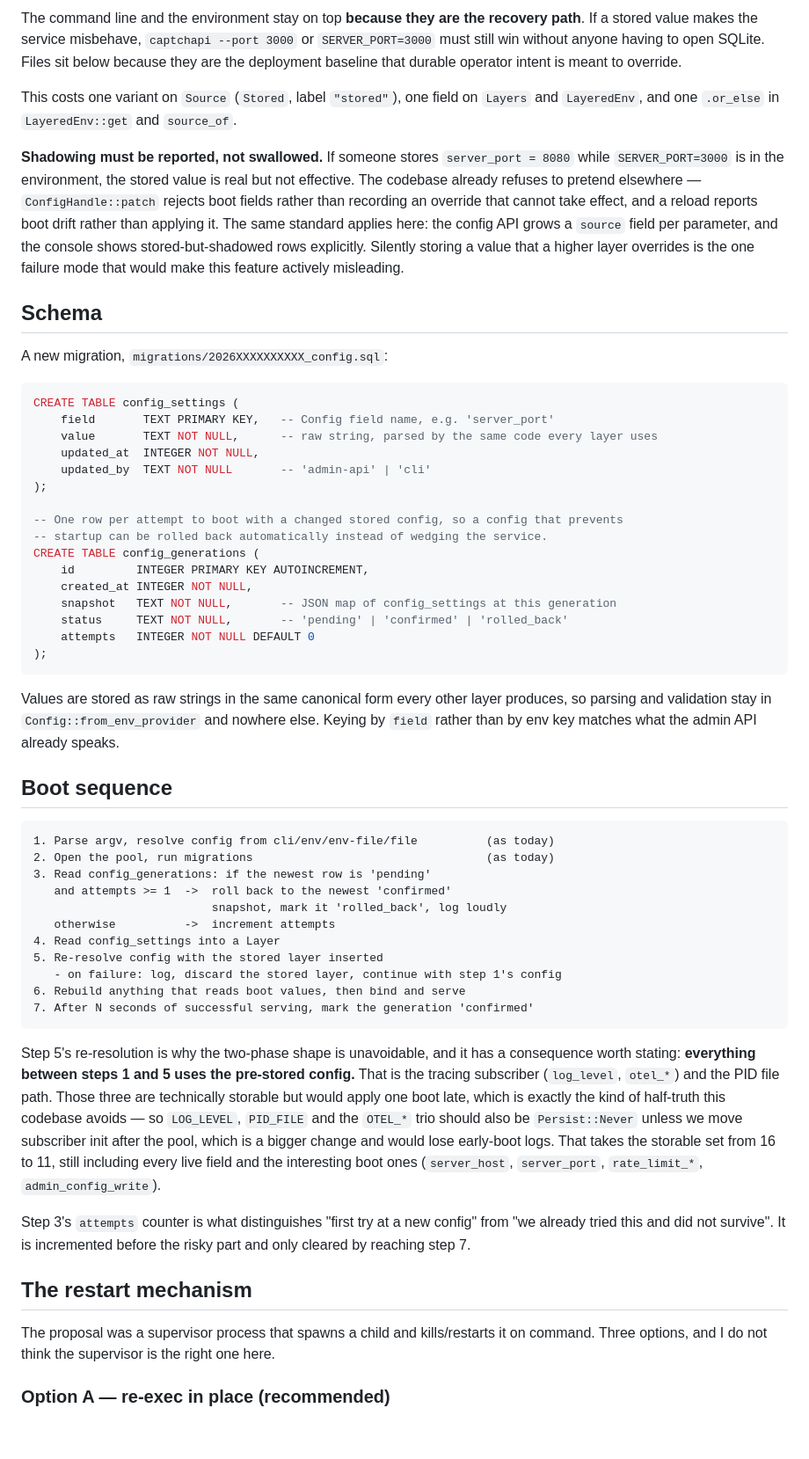
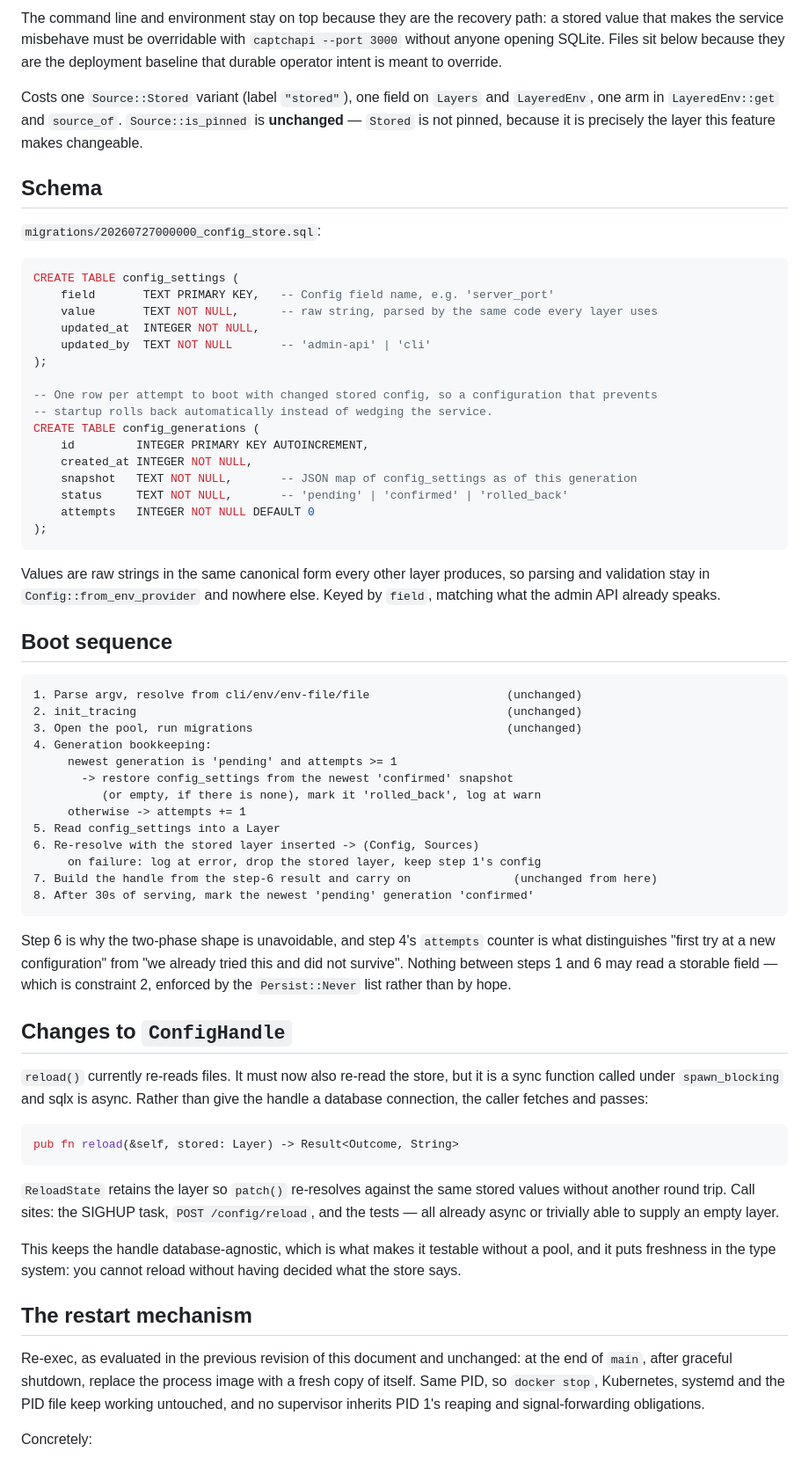
Before and after one commit to egeapak/captchapi, a Markdown page: docs/CONFIG_PERSISTENCE_DESIGN.md, the part around one of its changes. Shown at 88% size. Rendered like a GitHub page; blank space fills up the shorter version.

````diff
--- a/docs/CONFIG_PERSISTENCE_DESIGN.md
+++ b/docs/CONFIG_PERSISTENCE_DESIGN.md
@@ -55,25 +88,17 @@ command line > environment > SQLite (stored) > env file (.env) > config file > d
 ```
 
-The command line and the environment stay on top **because they are the recovery path**. If a
-stored value makes the service misbehave, `captchapi --port 3000` or `SERVER_PORT=3000` must
-still win without anyone having to open SQLite. Files sit below because they are the deployment
-baseline that durable operator intent is meant to override.
+The command line and environment stay on top because they are the recovery path: a stored value
+that makes the service misbehave must be overridable with `captchapi --port 3000` without anyone
+opening SQLite. Files sit below because they are the deployment baseline that durable operator
+intent is meant to override.
 
-This costs one variant on `Source` (`Stored`, label `"stored"`), one field on `Layers` and
-`LayeredEnv`, and one `.or_else` in `LayeredEnv::get` and `source_of`.
-
-**Shadowing must be reported, not swallowed.** If someone stores `server_port = 8080` while
-`SERVER_PORT=3000` is in the environment, the stored value is real but not effective. The
-codebase already refuses to pretend elsewhere — `ConfigHandle::patch` rejects boot fields rather
-than recording an override that cannot take effect, and a reload reports boot drift rather than
-applying it. The same standard applies here: the config API grows a `source` field per
-parameter, and the console shows stored-but-shadowed rows explicitly. Silently storing a value
-that a higher layer overrides is the one failure mode that would make this feature actively
-misleading.
+Costs one `Source::Stored` variant (label `"stored"`), one field on `Layers` and `LayeredEnv`,
+one arm in `LayeredEnv::get` and `source_of`. `Source::is_pinned` is **unchanged** — `Stored` is
+not pinned, because it is precisely the layer this feature makes changeable.
 
 ## Schema
 
-A new migration, `migrations/2026XXXXXXXXXX_config.sql`:
+`migrations/20260727000000_config_store.sql`:
 
 ```sql
 CREATE TABLE config_settings (
@@ -83,54 +108,67 @@ CREATE TABLE config_settings (
     updated_by  TEXT NOT NULL       -- 'admin-api' | 'cli'
 );
 
--- One row per attempt to boot with a changed stored config, so a config that prevents
--- startup can be rolled back automatically instead of wedging the service.
+-- One row per attempt to boot with changed stored config, so a configuration that prevents
+-- startup rolls back automatically instead of wedging the service.
 CREATE TABLE config_generations (
     id         INTEGER PRIMARY KEY AUTOINCREMENT,
     created_at INTEGER NOT NULL,
-    snapshot   TEXT NOT NULL,       -- JSON map of config_settings at this generation
+    snapshot   TEXT NOT NULL,       -- JSON map of config_settings as of this generation
     status     TEXT NOT NULL,       -- 'pending' | 'confirmed' | 'rolled_back'
     attempts   INTEGER NOT NULL DEFAULT 0
 );
 ```
 
-Values are stored as raw strings in the same canonical form every other layer produces, so
-parsing and validation stay in `Config::from_env_provider` and nowhere else. Keying by `field`
-rather than by env key matches what the admin API already speaks.
+Values are raw strings in the same canonical form every other layer produces, so parsing and
+validation stay in `Config::from_env_provider` and nowhere else. Keyed by `field`, matching what
+the admin API already speaks.
 
 ## Boot sequence
 
 ```
-1. Parse argv, resolve config from cli/env/env-file/file          (as today)
-2. Open the pool, run migrations                                  (as today)
-3. Read config_generations: if the newest row is 'pending'
-   and attempts >= 1  ->  roll back to the newest 'confirmed'
-                          snapshot, mark it 'rolled_back', log loudly
-   otherwise          ->  increment attempts
-4. Read config_settings into a Layer
-5. Re-resolve config with the stored layer inserted
-   - on failure: log, discard the stored layer, continue with step 1's config
-6. Rebuild anything that reads boot values, then bind and serve
-7. After N seconds of successful serving, mark the generation 'confirmed'
+1. Parse argv, resolve from cli/env/env-file/file                    (unchanged)
+2. init_tracing                                                      (unchanged)
+3. Open the pool, run migrations                                     (unchanged)
+4. Generation bookkeeping:
+     newest generation is 'pending' and attempts >= 1
+       -> restore config_settings from the newest 'confirmed' snapshot
+          (or empty, if there is none), mark it 'rolled_back', log at warn
+     otherwise -> attempts += 1
+5. Read config_settings into a Layer
+6. Re-resolve with the stored layer inserted -> (Config, Sources)
+     on failure: log at error, drop the stored layer, keep step 1's config
+7. Build the handle from the step-6 result and carry on               (unchanged from here)
+8. After 30s of serving, mark the newest 'pending' generation 'confirmed'
 ```
 
-Step 5's re-resolution is why the two-phase shape is unavoidable, and it has a consequence worth
-stating: **everything between steps 1 and 5 uses the pre-stored config.** That is the tracing
-subscriber (`log_level`, `otel_*`) and the PID file path. Those three are technically storable
-but would apply one boot late, which is exactly the kind of half-truth this codebase avoids —
-so `LOG_LEVEL`, `PID_FILE` and the `OTEL_*` trio should also be `Persist::Never` unless we move
-subscriber init after the pool, which is a bigger change and would lose early-boot logs. That
-takes the storable set from 16 to 11, still including every live field and the interesting boot
-ones (`server_host`, `server_port`, `rate_limit_*`, `admin_config_write`).
+Step 6 is why the two-phase shape is unavoidable, and step 4's `attempts` counter is what
+distinguishes "first try at a new configuration" from "we already tried this and did not
+survive". Nothing between steps 1 and 6 may read a storable field — which is constraint 2,
+enforced by the `Persist::Never` list rather than by hope.
 
-Step 3's `attempts` counter is what distinguishes "first try at a new config" from "we already
-tried this and did not survive". It is incremented before the risky part and only cleared by
-reaching step 7.
+## Changes to `ConfigHandle`
+
+`reload()` currently re-reads files. It must now also re-read the store, but it is a sync
+function called under `spawn_blocking` and sqlx is async. Rather than give the handle a database
+connection, the caller fetches and passes:
+
+```rust
+pub fn reload(&self, stored: Layer) -> Result<Outcome, String>
+```
+
+`ReloadState` retains the layer so `patch()` re-resolves against the same stored values without
+another round trip. Call sites: the SIGHUP task, `POST /config/reload`, and the tests — all
+already async or trivially able to supply an empty layer.
+
+This keeps the handle database-agnostic, which is what makes it testable without a pool, and it
+puts freshness in the type system: you cannot reload without having decided what the store says.
 
 ## The restart mechanism
 
-The proposal was a supervisor process that spawns a child and kills/restarts it on command.
-Three options, and I do not think the supervisor is the right one here.
+Re-exec, as evaluated in the previous revision of this document and unchanged: at the end of
+`main`, after graceful shutdown, replace the process image with a fresh copy of itself. Same
+PID, so `docker stop`, Kubernetes, systemd and the PID file keep working untouched, and no
+supervisor inherits PID 1's reaping and signal-forwarding obligations.
 
-### Option A — re-exec in place (recommended)
+Concretely:
 
````
Also changed, not shown: other parts of docs/CONFIG_PERSISTENCE_DESIGN.md (+184 -153 lines).
